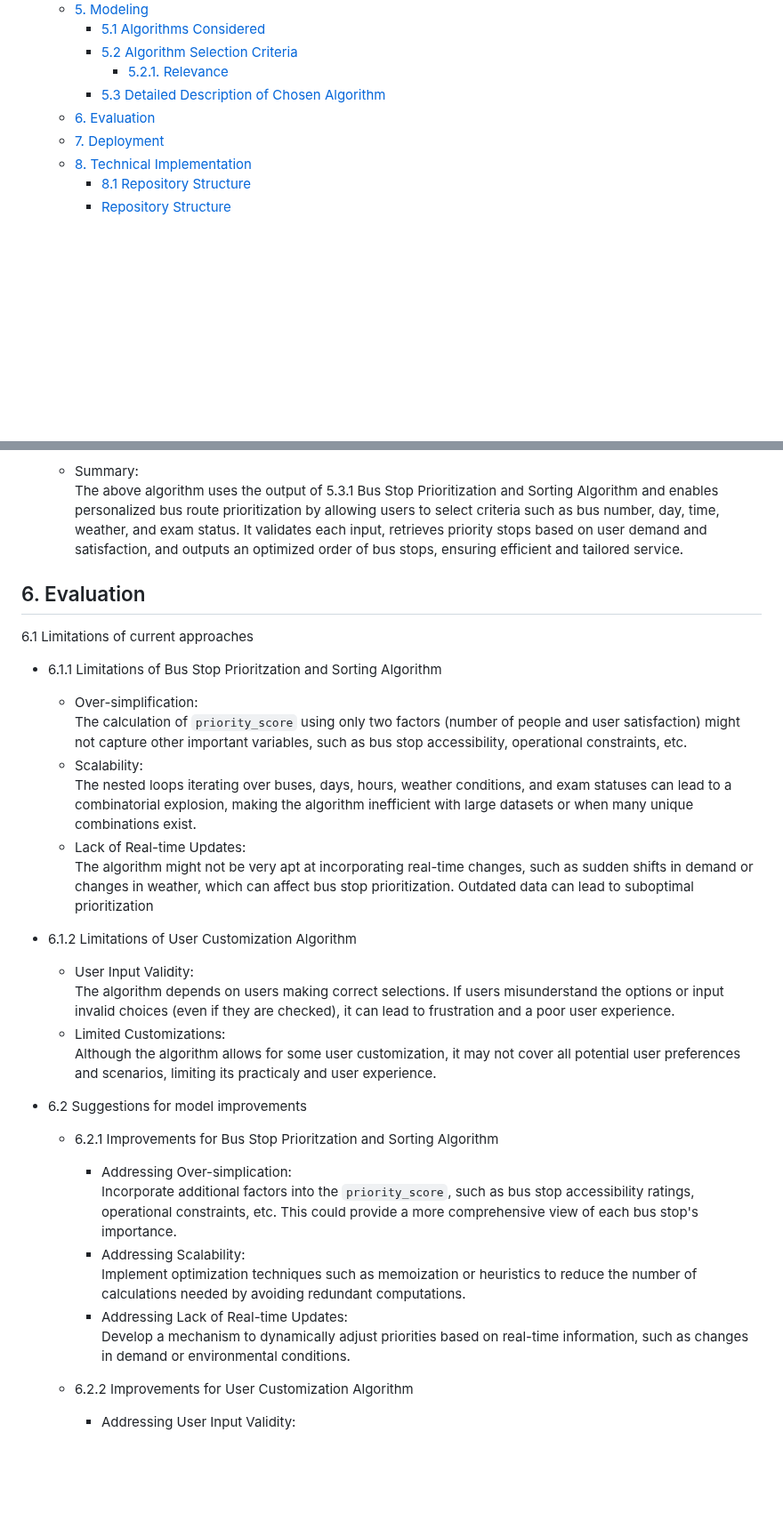
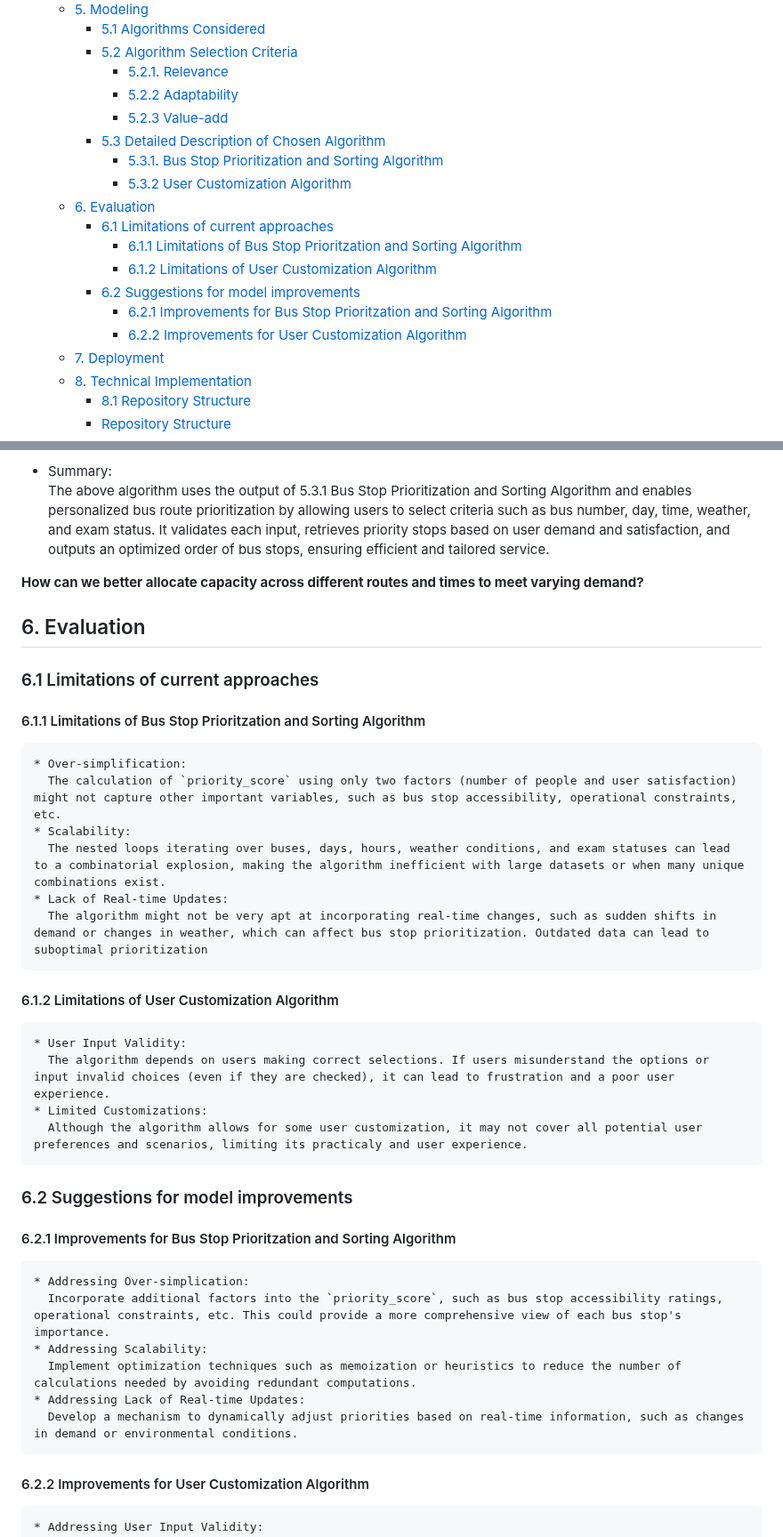
Before and after one commit to chiabingxuan/DSA3101-Group-Project, a Markdown page: README.md, 2 parts joined by grey strips. Shown at 89% size. GitHub-like rendering; blank space fills up the shorter version.

Commit message:
Reformatted Wiki

```diff
--- a/README.md
+++ b/README.md
@@ -14,8 +14,18 @@
     - [5.1 Algorithms Considered](#51-algorithms-considered)
     - [5.2 Algorithm Selection Criteria](#52-algorithm-selection-criteria)
       - [5.2.1. Relevance](#521-relevance)
+      - [5.2.2 Adaptability](#522-adaptability)
+      - [5.2.3 Value-add](#523-value-add)
     - [5.3 Detailed Description of Chosen Algorithm](#53-detailed-description-of-chosen-algorithm)
+      - [5.3.1. Bus Stop Prioritization and Sorting Algorithm](#531-bus-stop-prioritization-and-sorting-algorithm)
+      - [5.3.2 User Customization Algorithm](#532-user-customization-algorithm)
   - [6. Evaluation](#6-evaluation)
+    - [6.1 Limitations of current approaches](#61-limitations-of-current-approaches)
+      - [6.1.1 Limitations of Bus Stop Prioritzation and Sorting Algorithm](#611-limitations-of-bus-stop-prioritzation-and-sorting-algorithm)
+      - [6.1.2 Limitations of User Customization Algorithm](#612-limitations-of-user-customization-algorithm)
+    - [6.2 Suggestions for model improvements](#62-suggestions-for-model-improvements)
+      - [6.2.1 Improvements for Bus Stop Prioritzation and Sorting Algorithm](#621-improvements-for-bus-stop-prioritzation-and-sorting-algorithm)
+      - [6.2.2 Improvements for User Customization Algorithm](#622-improvements-for-user-customization-algorithm)
   - [7. Deployment](#7-deployment)
   - [8. Technical Implementation](#8-technical-implementation)
     - [8.1 Repository Structure](#81-repository-structure)
@@ -344,9 +355,11 @@ What changes to routes and schedules would optimize the public transport network
   * Summary:
     The above algorithm uses the output of 5.3.1 Bus Stop Prioritization and Sorting Algorithm and enables personalized bus route prioritization by allowing users to select criteria such as bus number, day, time, weather, and exam status. It validates each input, retrieves priority stops based on user demand and satisfaction, and outputs an optimized order of bus stops, ensuring efficient and tailored service.
 
+**How can we better allocate capacity across different routes and times to meet varying demand?**
+
 ## 6. Evaluation
-6.1 Limitations of current approaches
-  * 6.1.1 Limitations of Bus Stop Prioritzation and Sorting Algorithm
+### 6.1 Limitations of current approaches
+#### 6.1.1 Limitations of Bus Stop Prioritzation and Sorting Algorithm
     * Over-simplification:
       The calculation of `priority_score` using only two factors (number of people and user satisfaction) might not capture other important variables, such as bus stop accessibility, operational constraints, etc.
     * Scalability:
@@ -354,14 +367,14 @@ What changes to routes and schedules would optimize the public transport network
     * Lack of Real-time Updates:
       The algorithm might not be very apt at incorporating real-time changes, such as sudden shifts in demand or changes in weather, which can affect bus stop prioritization. Outdated data can lead to suboptimal prioritization
 
-  * 6.1.2 Limitations of User Customization Algorithm
+#### 6.1.2 Limitations of User Customization Algorithm
     * User Input Validity:
       The algorithm depends on users making correct selections. If users misunderstand the options or input invalid choices (even if they are checked), it can lead to frustration and a poor user experience.
     * Limited Customizations:
       Although the algorithm allows for some user customization, it may not cover all potential user preferences and scenarios, limiting its practicaly and user experience.
 
-* 6.2 Suggestions for model improvements
-  * 6.2.1 Improvements for Bus Stop Prioritzation and Sorting Algorithm
+### 6.2 Suggestions for model improvements
+#### 6.2.1 Improvements for Bus Stop Prioritzation and Sorting Algorithm
     * Addressing Over-simplication:
       Incorporate additional factors into the `priority_score`, such as bus stop accessibility ratings, operational constraints, etc. This could provide a more comprehensive view of each bus stop's importance.
     * Addressing Scalability:
@@ -369,7 +382,7 @@ What changes to routes and schedules would optimize the public transport network
     * Addressing Lack of Real-time Updates:
       Develop a mechanism to dynamically adjust priorities based on real-time information, such as changes in demand or environmental conditions.
 
-  * 6.2.2 Improvements for User Customization Algorithm
+#### 6.2.2 Improvements for User Customization Algorithm
     * Addressing User Input Validity:
     Design a more intuitive user interface with clear instructions and tooltips to guide users in making their selections correctly.
     * Addressing Limited Customizations:
```
Also changed, not shown: other parts of README.md (+7 -6 lines).
